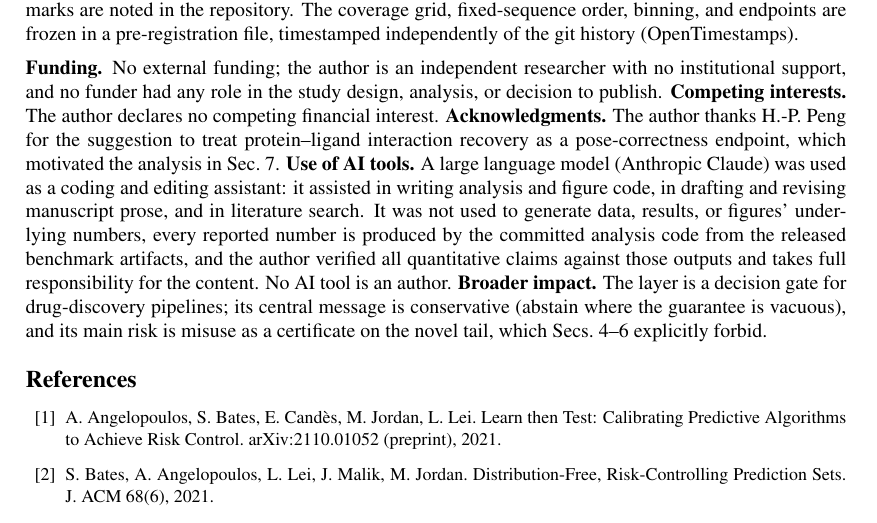
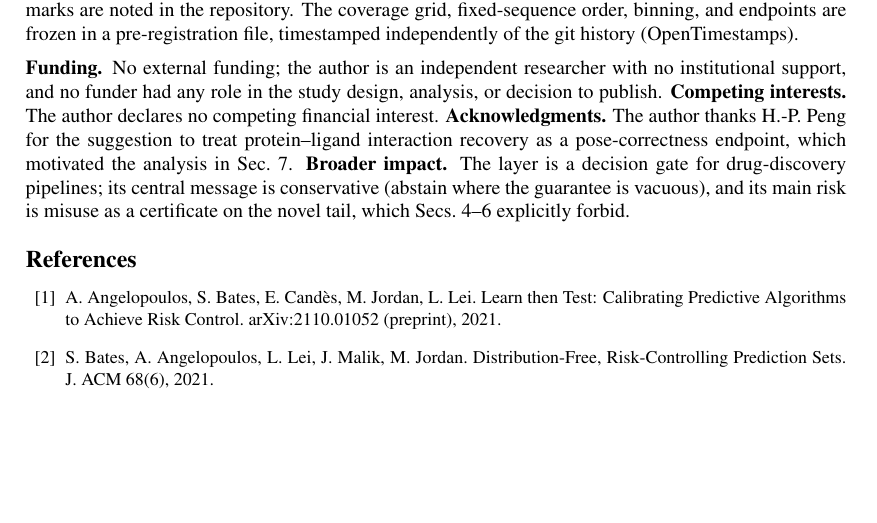
Before and after one commit to rikhinkavuru/foldgate, a LaTeX paper (paper/foldgate_journal.tex): part of page 15 of 20, cut so that both start at the same text, the shorter picture padded with empty space. Compiled offline with pdfLaTeX.

Commit message:
paper: remove in-manuscript AI-tools disclosure statement
Per author decision; author retains responsibility for disclosure through the
appropriate submission channel.

Co-Authored-By: Claude Opus 4.8 (1M context) <noreply@anthropic.com>

```diff
--- a/paper/foldgate_journal.tex
+++ b/paper/foldgate_journal.tex
@@ -875,12 +875,6 @@ support, and no funder had any role in the study design, analysis, or decision t
 \textbf{Acknowledgments.} The author thanks H.-P. Peng for the suggestion to treat protein--ligand
 interaction recovery as a pose-correctness endpoint, which motivated the analysis in
 Sec.~\ref{sec:utility}.
-\textbf{Use of AI tools.} A large language model (Anthropic Claude) was used as a coding and editing
-assistant: it assisted in writing analysis and figure code, in drafting and revising manuscript prose, and
-in literature search. It was not used to generate data, results, or figures' underlying numbers, every
-reported number is produced by the committed analysis code from the released benchmark artifacts, and the
-author verified all quantitative claims against those outputs and takes full responsibility for the
-content. No AI tool is an author.
 \textbf{Broader impact.} The layer is a decision gate for drug-discovery pipelines; its central message is
 conservative (abstain where the guarantee is vacuous), and its main risk is misuse as a certificate on the
 novel tail, which Secs.~\ref{sec:frontier}--\ref{sec:repair} explicitly forbid.
```
Also changed, not shown: paper/foldgate_journal.pdf.
